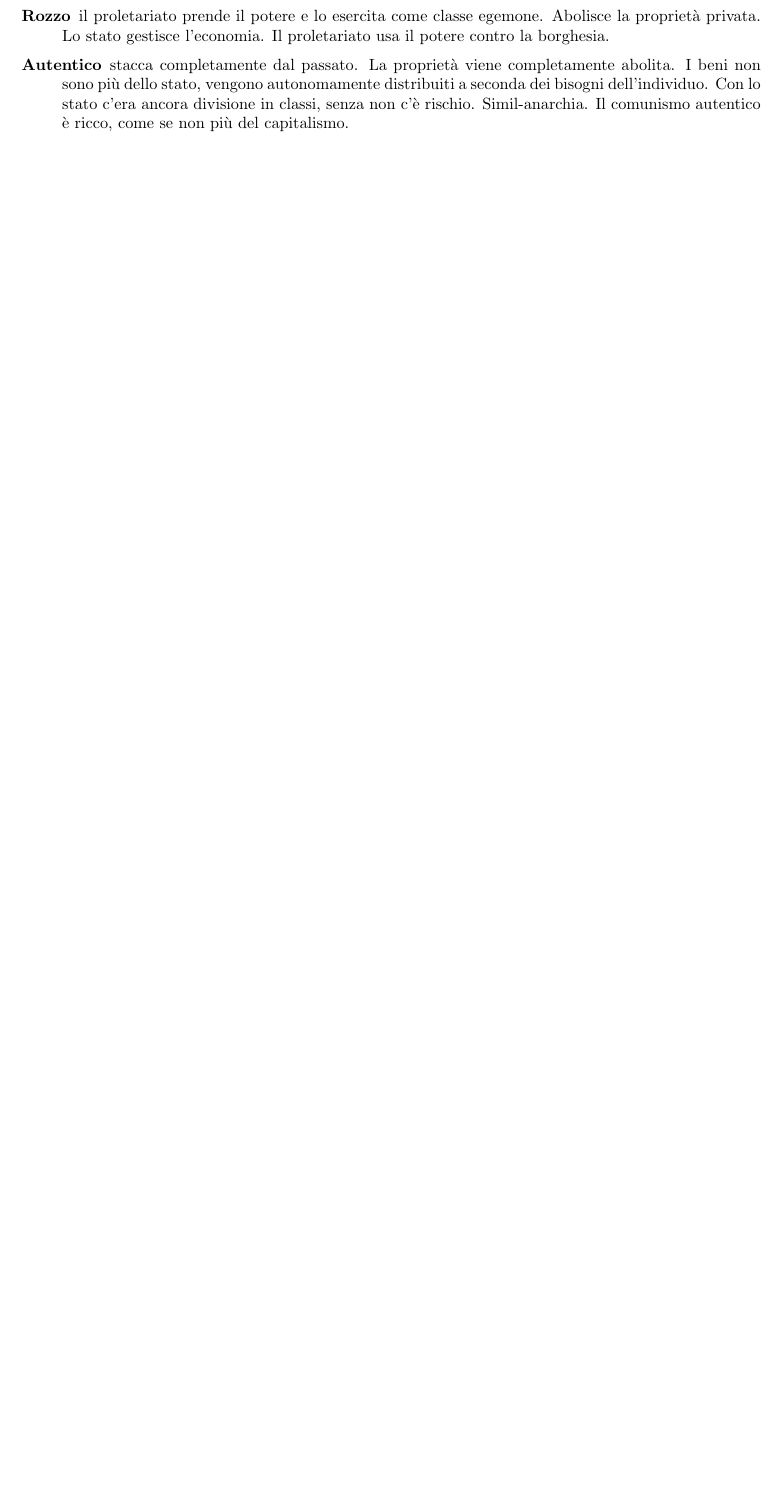
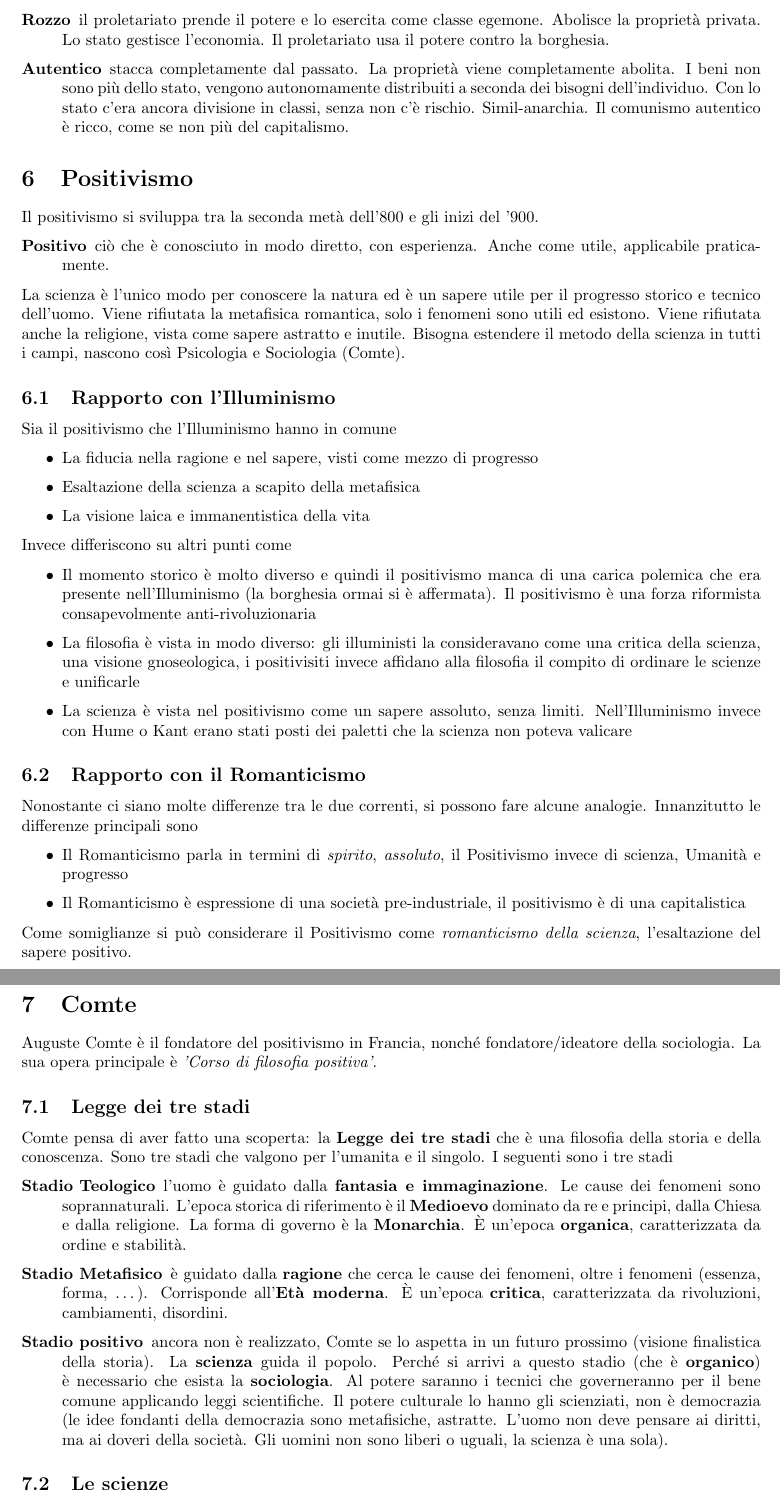
Before and after one commit to gjkf/ManualeFilosofia, a LaTeX document (filosofia.tex, which reads comte.tex, positivismo.tex): part of page 6 of 7 before the commit and two parts of pages 6 and 7 of 9 after it, the two joined at a grey line, cut so that both start at the same text, the shorter picture padded with empty space. Compiled offline with pdfLaTeX; the source files are stored in an older character set and shown here as Unicode.

Commit message:
Added Positivism, Comte and Mill

```diff
--- /dev/null
+++ b/comte.tex
@@ -0,0 +1,28 @@
+%!TEX ROOT=filosofia.tex
+
+\section{Comte}
+Auguste Comte è il fondatore del positivismo in Francia, nonché fondatore/ideatore della sociologia.
+La sua opera principale è \textit{'Corso di filosofia positiva'}.
+
+\subsection{Legge dei tre stadi}
+Comte pensa di aver fatto una scoperta: la \textbf{Legge dei tre stadi} che è una filosofia della
+storia e della conoscenza. Sono tre stadi che valgono per l'umanita e il singolo. I seguenti
+sono i tre stadi
+\begin{description}
+  \item[Stadio Teologico] l'uomo è guidato dalla \textbf{fantasia e immaginazione}. Le cause dei
+    fenomeni sono soprannaturali. L'epoca storica di riferimento è il \textbf{Medioevo} dominato
+    da re e principi, dalla Chiesa e dalla religione. La forma di governo è la \textbf{Monarchia}.
+    È un'epoca \textbf{organica}, caratterizzata da ordine e stabilità.
+  \item[Stadio Metafisico] è guidato dalla \textbf{ragione} che cerca le cause dei fenomeni, oltre
+    i fenomeni (essenza, forma, \ldots). Corrisponde all'\textbf{Età moderna}. È un'epoca
+    \textbf{critica}, caratterizzata da rivoluzioni, cambiamenti, disordini.
+  \item[Stadio positivo] ancora non è realizzato, Comte se lo aspetta in un futuro prossimo (visione
+    finalistica della storia). La \textbf{scienza} guida il popolo. Perché si arrivi a questo stadio
+    (che è \textbf{organico}) è necessario che esista la \textbf{sociologia}. Al potere saranno
+    i tecnici che governeranno per il bene comune applicando leggi scientifiche. Il potere
+    culturale lo hanno gli scienziati, non è democrazia (le idee fondanti della democrazia sono
+    metafisiche, astratte. L'uomo non deve pensare ai diritti, ma ai doveri della società. Gli uomini
+    non sono liberi o uguali, la scienza è una sola).
+\end{description}
+
+\subsection{Le scienze}
--- /dev/null
+++ b/positivismo.tex
@@ -0,0 +1,43 @@
+%!TEX ROOT=filosofia.tex
+
+\section{Positivismo}
+Il positivismo si sviluppa tra la seconda metà dell'800 e gli inizi del '900.
+\begin{description}
+  \item[Positivo] ciò che è conosciuto in modo diretto, con esperienza. Anche come utile, applicabile
+    praticamente.
+\end{description}
+La scienza è l'unico modo per conoscere la natura ed è un sapere utile per il progresso storico e
+tecnico dell'uomo. Viene rifiutata la metafisica romantica, solo i fenomeni sono utili ed esistono.
+Viene rifiutata anche la religione, vista come sapere astratto e inutile. Bisogna estendere il
+metodo della scienza in tutti i campi, nascono così Psicologia e Sociologia (Comte).
+
+\subsection{Rapporto con l'Illuminismo}
+Sia il positivismo che l'Illuminismo hanno in comune
+\begin{itemize}
+  \item La fiducia nella ragione e nel sapere, visti come mezzo di progresso
+  \item Esaltazione della scienza a scapito della metafisica
+  \item La visione laica e immanentistica della vita
+\end{itemize}
+Invece differiscono su altri punti come
+\begin{itemize}
+  \item Il momento storico è molto diverso e quindi il positivismo manca di una carica polemica
+    che era presente nell'Illuminismo (la borghesia ormai si è affermata). Il positivismo è una
+    forza riformista consapevolmente anti-rivoluzionaria
+  \item La filosofia è vista in modo diverso: gli illuministi la consideravano come una critica
+    della scienza, una visione gnoseologica, i positivisiti invece affidano alla filosofia il compito
+    di ordinare le scienze e unificarle
+  \item La scienza è vista nel positivismo come un sapere assoluto, senza limiti. Nell'Illuminismo
+    invece con Hume o Kant erano stati posti dei paletti che la scienza non poteva valicare
+\end{itemize}
+
+\subsection{Rapporto con il Romanticismo}
+Nonostante ci siano molte differenze tra le due correnti, si possono fare alcune analogie.
+Innanzitutto le differenze principali sono
+\begin{itemize}
+  \item Il Romanticismo parla in termini di \textit{spirito}, \textit{assoluto}, il Positivismo
+    invece di scienza, Umanità e progresso
+  \item Il Romanticismo è espressione di una società pre-industriale, il positivismo è di una
+    capitalistica
+\end{itemize}
+Come somiglianze si può considerare il Positivismo come \textit{romanticismo della scienza},
+l'esaltazione del sapere positivo.
```
Also changed, not shown: filosofia.tex (+3 -0 lines), mill.tex (added, +22 -0 lines), filosofia.pdf, comte.tex (22 more changed lines).
